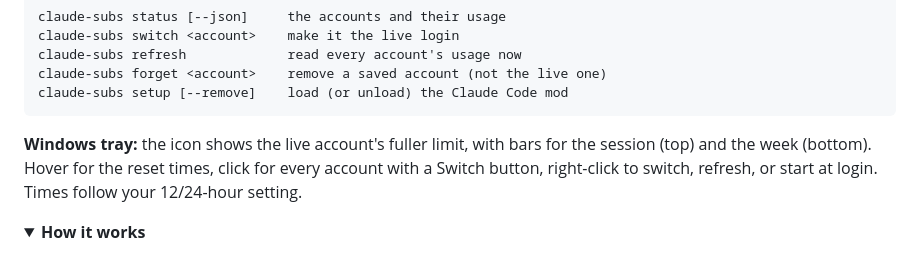
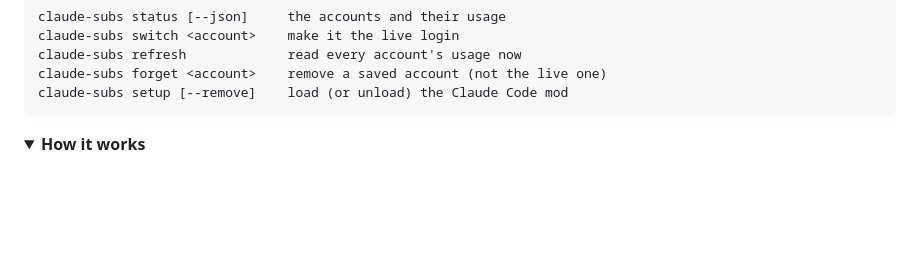
Before and after one commit to Duoquote/claude-subs, a Markdown page: README.md, the part around one of its changes. Drawn GitHub-style; folded sections open; blank space fills up the shorter version.

````diff
--- a/README.md
+++ b/README.md
@@ -103,10 +120,6 @@ claude-subs refresh             read every account's usage now
 claude-subs forget <account>    remove a saved account (not the live one)
 claude-subs setup [--remove]    load (or unload) the Claude Code mod
 ```
-
-**Windows tray:** the icon shows the live account's fuller limit, with bars for the session (top)
-and the week (bottom). Hover for the reset times, click for every account with a Switch button,
-right-click to switch, refresh, or start at login. Times follow your 12/24-hour setting.
 
 <details>
 <summary><b>How it works</b></summary>
````
Also changed, not shown: other parts of README.md (+18 -1 lines), docs/tray-icons.png (added), docs/tray.png (added), 1 other file.
